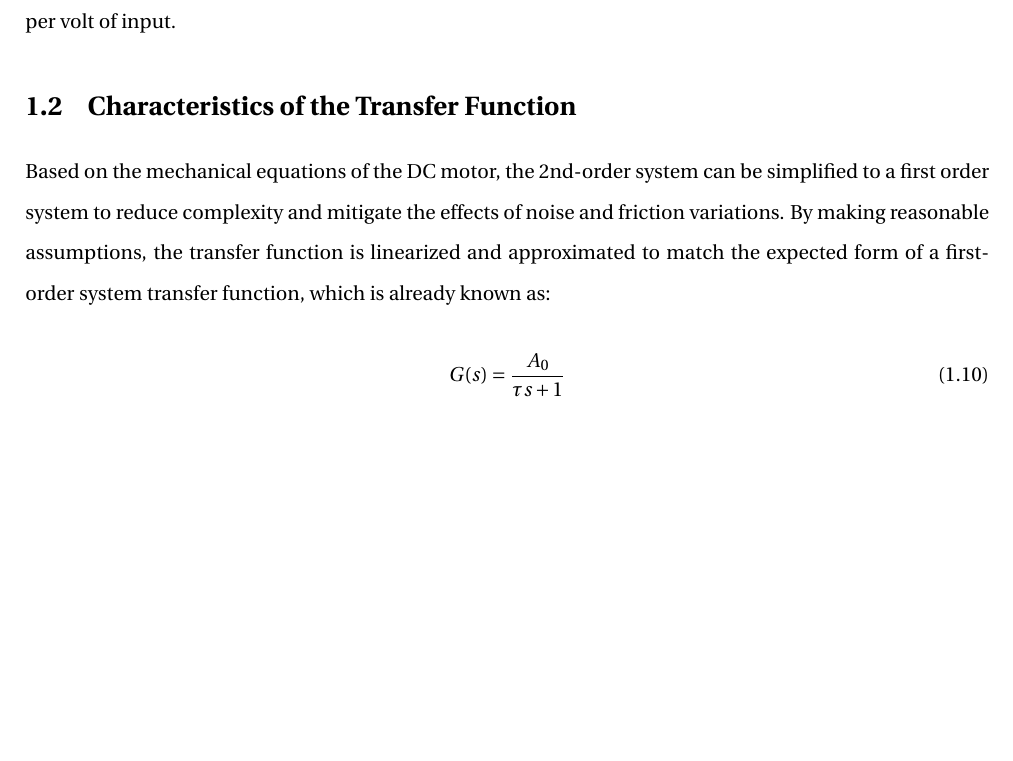
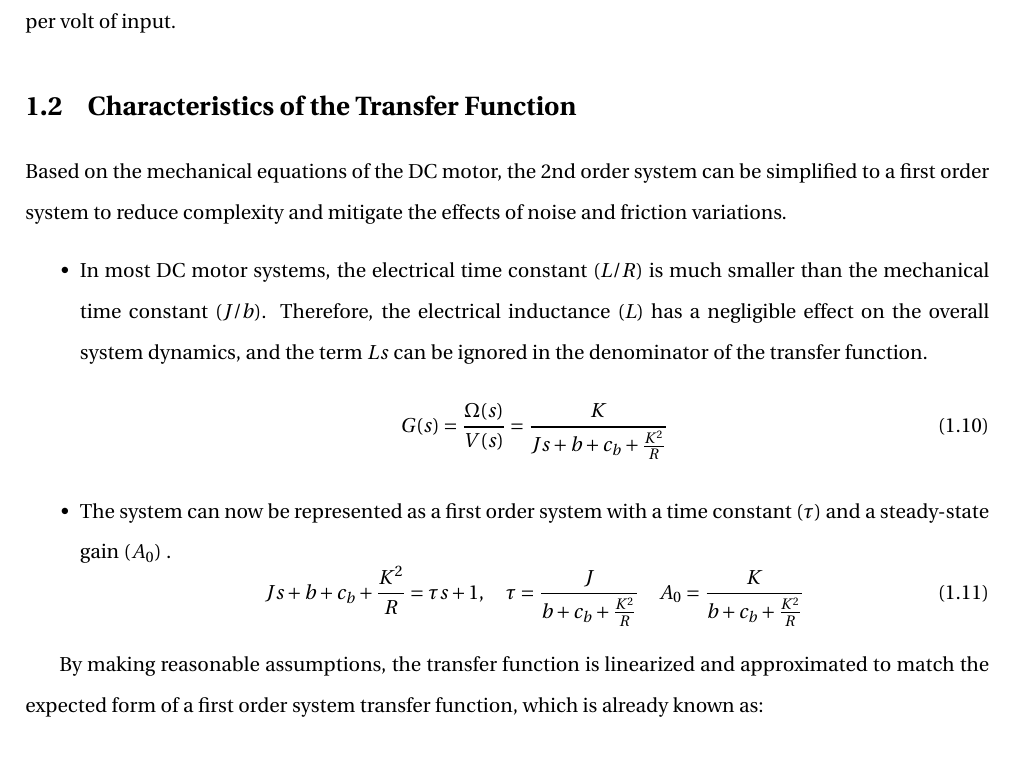
Before and after one commit to E-was-here/CSD_report, a LaTeX document (main.tex, which reads content/chapters/chapter1.tex): part of page 5 of 17, cut so that both start at the same text, the shorter picture padded with empty space. Compiled offline with pdfLaTeX.

Commit message:
linerazation of the transfer function

```diff
--- a/content/chapters/chapter1.tex
+++ b/content/chapters/chapter1.tex
@@ -78,10 +78,22 @@ This describes the dynamic response of the DC motor, where the rotational speed
 input.
 
 \section{Characteristics of the Transfer Function}
-Based on the mechanical equations of the DC motor, the 2nd-order system can be simplified to a first order system to
-reduce complexity and mitigate the effects of noise and friction variations. By making reasonable assumptions, the
-transfer function is linearized and approximated to match the expected form of a first-order system transfer function,
-which is already known as:
+Based on the mechanical equations of the DC motor, the 2nd order system can be simplified to a first order system to reduce complexity and mitigate the effects of noise and friction variations.
+\begin{itemize}
+    \item In most DC motor systems, the electrical time constant $(L/R)$ is much smaller than the mechanical time constant $(J/b)$. Therefore, the electrical inductance $(L)$ has a negligible effect on the overall system dynamics, and the term
+    $Ls$ can be ignored in the denominator of the transfer function.
+    \begin{equation}
+        G(s) = \frac{\Omega(s)}{V(s)} = \frac{K}{J s + b + c_b + \frac{K^2}{R}}
+        \label{eq:2nd_to_1st_order_TF}
+    \end{equation}
+    \item The system can now be represented as a first order system with a time constant $(\tau)$ and a steady-state gain $(A_0)$ .
+    \begin{equation}
+    {J s + b + c_b + \frac{K^2}{R}} = {\tau s + 1}, \quad \tau = \frac{J}{b + c_b + \frac{K^2}{R}} \quad A_0 = \frac{K}{b + c_b + \frac{K^2}{R}}
+    \label{eq:tao_eq}
+    \end{equation}
+\end{itemize}
+
+By making reasonable assumptions, the transfer function is linearized and approximated to match the expected form of a first order system transfer function, which is already known as:
 
 \begin{equation}
     G(s) = \frac{A_0}{\tau s + 1}
```
Also changed, not shown: main.pdf.
